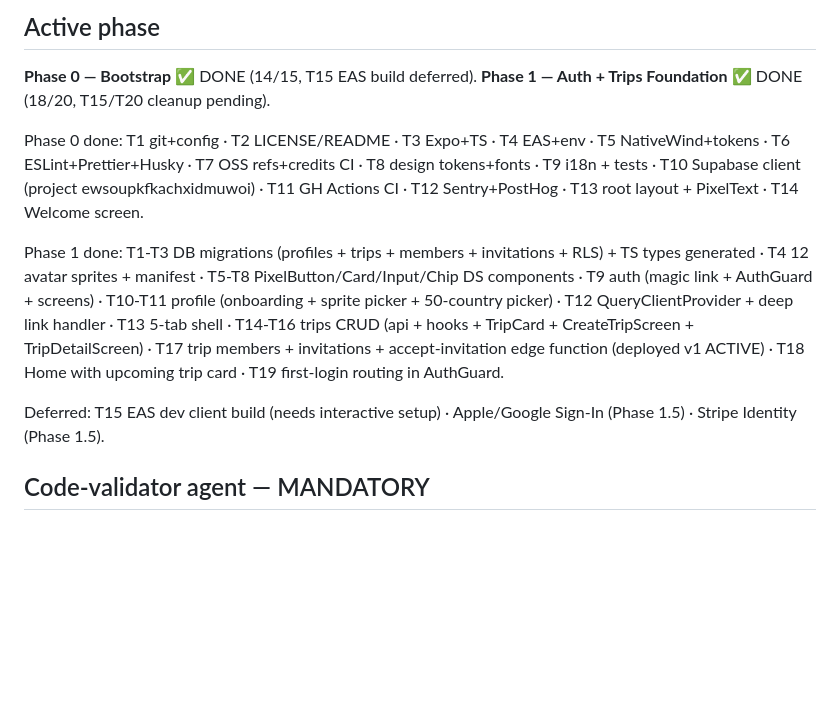
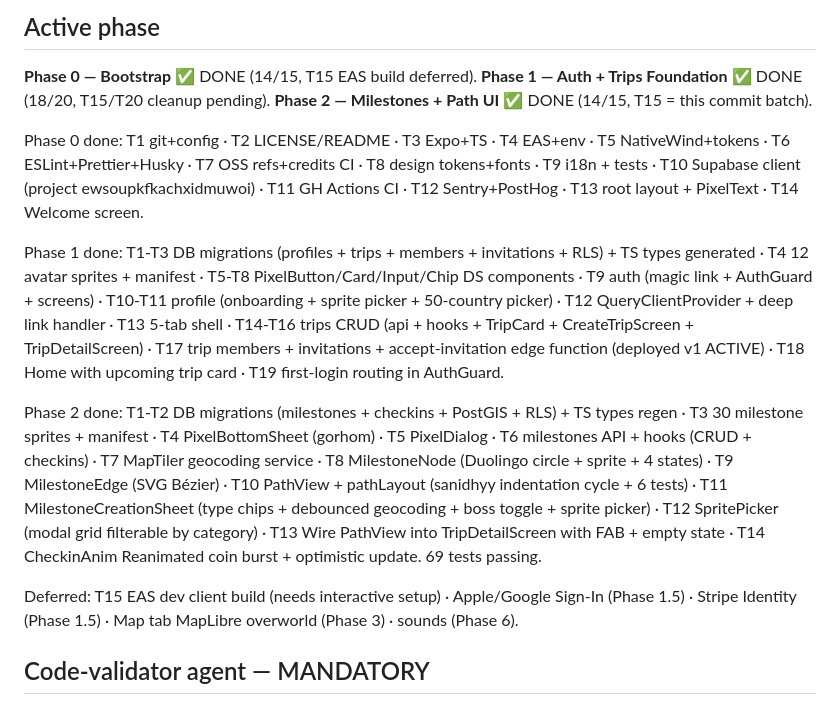
Before and after one commit to AMOSKILL45/Journey, a Markdown page: CLAUDE.md, the part around the change. Drawn GitHub-style; blank space fills up the shorter version.

Commit message:
docs(claude): mark Phase 2 done in CLAUDE.md
Phase 2 (Milestones + Path UI) — 14/15 tasks complete, T15 = this batch.
69/69 tests passing.

Co-Authored-By: Claude Opus 4.7 (1M context) <noreply@anthropic.com>

```diff
--- a/CLAUDE.md
+++ b/CLAUDE.md
@@ -135,12 +135,15 @@ npm run references:clone # OSS reference repos
 
 **Phase 0 — Bootstrap** ✅ DONE (14/15, T15 EAS build deferred).
 **Phase 1 — Auth + Trips Foundation** ✅ DONE (18/20, T15/T20 cleanup pending).
+**Phase 2 — Milestones + Path UI** ✅ DONE (14/15, T15 = this commit batch).
 
 Phase 0 done: T1 git+config · T2 LICENSE/README · T3 Expo+TS · T4 EAS+env · T5 NativeWind+tokens · T6 ESLint+Prettier+Husky · T7 OSS refs+credits CI · T8 design tokens+fonts · T9 i18n + tests · T10 Supabase client (project ewsoupkfkachxidmuwoi) · T11 GH Actions CI · T12 Sentry+PostHog · T13 root layout + PixelText · T14 Welcome screen.
 
 Phase 1 done: T1-T3 DB migrations (profiles + trips + members + invitations + RLS) + TS types generated · T4 12 avatar sprites + manifest · T5-T8 PixelButton/Card/Input/Chip DS components · T9 auth (magic link + AuthGuard + screens) · T10-T11 profile (onboarding + sprite picker + 50-country picker) · T12 QueryClientProvider + deep link handler · T13 5-tab shell · T14-T16 trips CRUD (api + hooks + TripCard + CreateTripScreen + TripDetailScreen) · T17 trip members + invitations + accept-invitation edge function (deployed v1 ACTIVE) · T18 Home with upcoming trip card · T19 first-login routing in AuthGuard.
 
-Deferred: T15 EAS dev client build (needs interactive setup) · Apple/Google Sign-In (Phase 1.5) · Stripe Identity (Phase 1.5).
+Phase 2 done: T1-T2 DB migrations (milestones + checkins + PostGIS + RLS) + TS types regen · T3 30 milestone sprites + manifest · T4 PixelBottomSheet (gorhom) · T5 PixelDialog · T6 milestones API + hooks (CRUD + checkins) · T7 MapTiler geocoding service · T8 MilestoneNode (Duolingo circle + sprite + 4 states) · T9 MilestoneEdge (SVG Bézier) · T10 PathView + pathLayout (sanidhyy indentation cycle + 6 tests) · T11 MilestoneCreationSheet (type chips + debounced geocoding + boss toggle + sprite picker) · T12 SpritePicker (modal grid filterable by category) · T13 Wire PathView into TripDetailScreen with FAB + empty state · T14 CheckinAnim Reanimated coin burst + optimistic update. 69 tests passing.
+
+Deferred: T15 EAS dev client build (needs interactive setup) · Apple/Google Sign-In (Phase 1.5) · Stripe Identity (Phase 1.5) · Map tab MapLibre overworld (Phase 3) · sounds (Phase 6).
 
 ## Code-validator agent — MANDATORY
 
```
